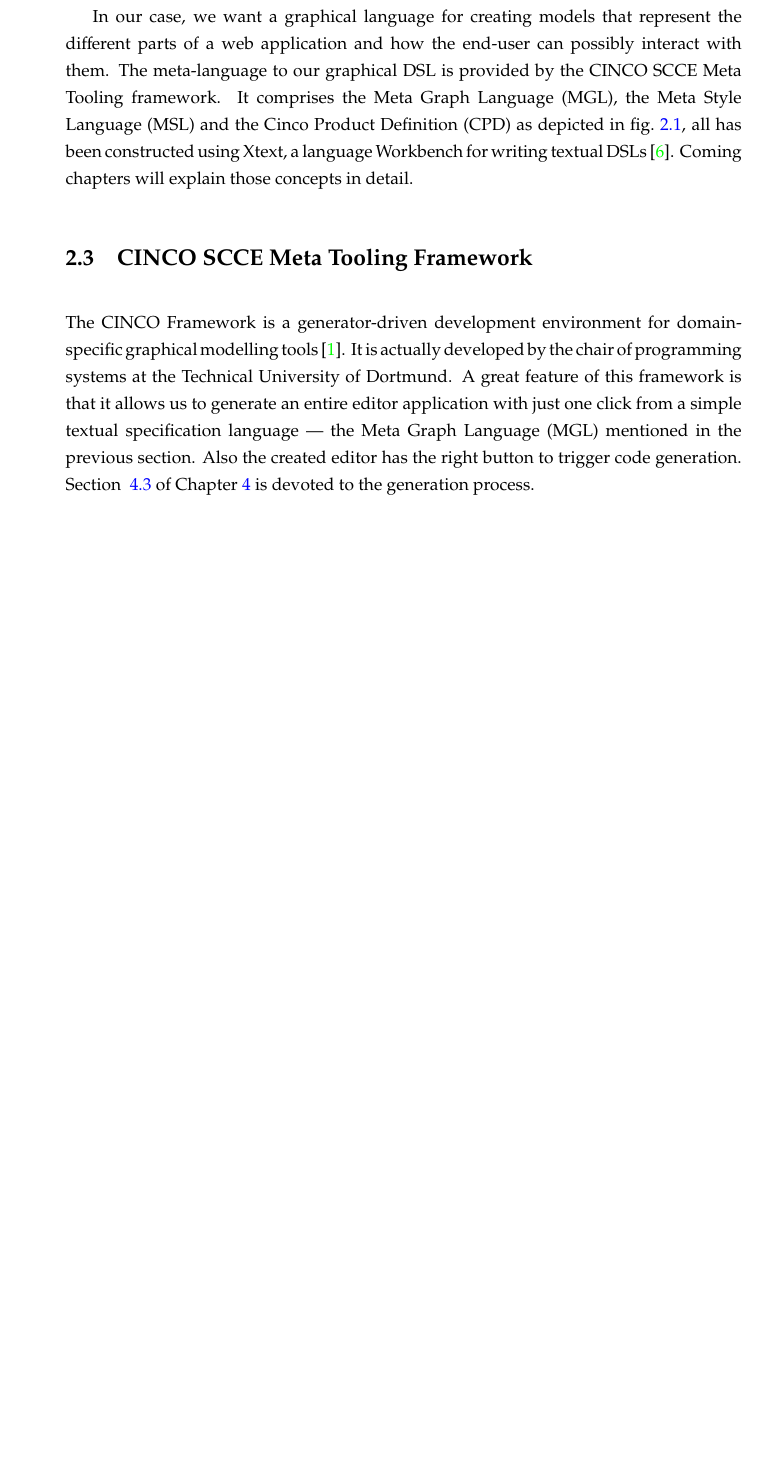
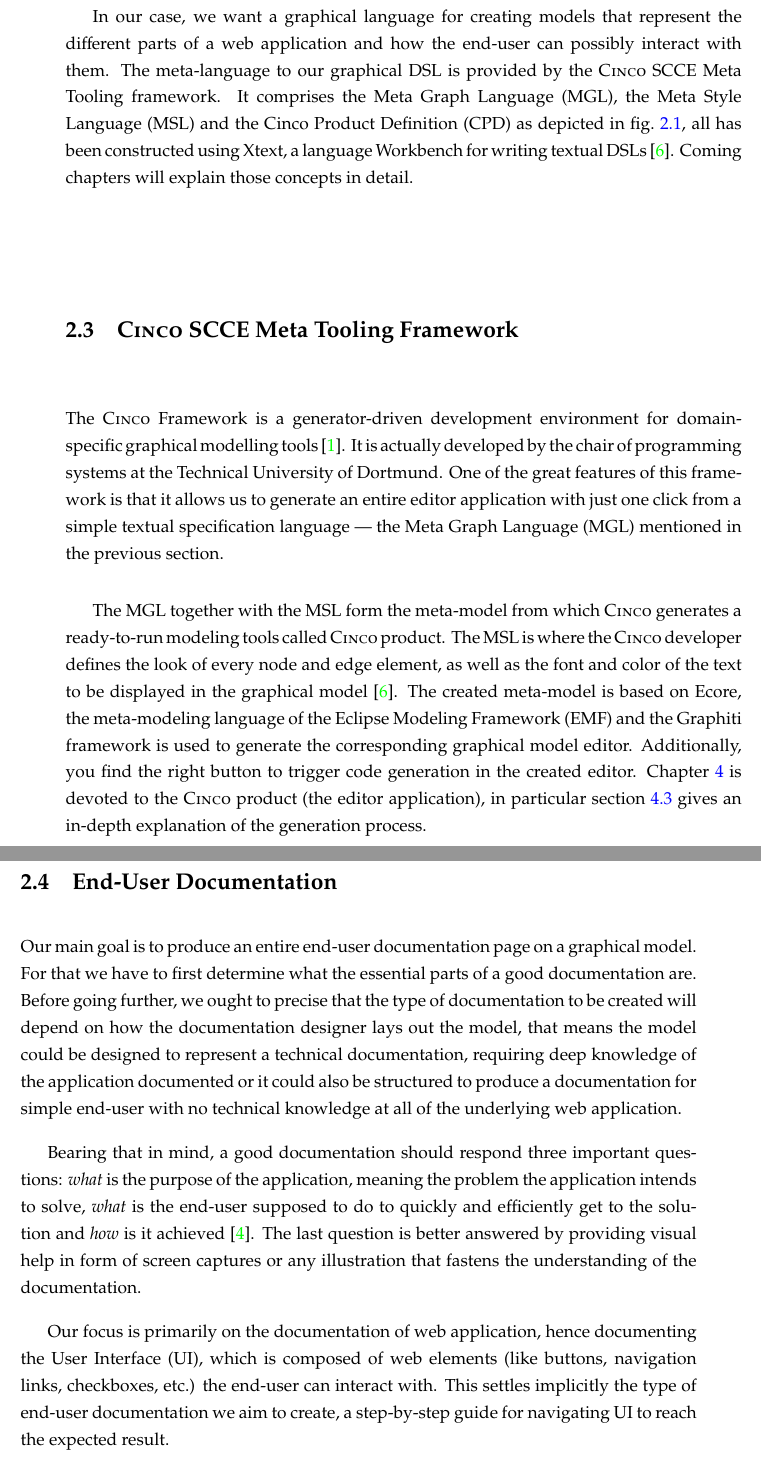
Before and after one commit to MukendiMputu/BachelorThesis, a LaTeX thesis (main.tex, which reads kapitel/chapter2.tex, literatur/glossary.tex): part of page 13 of 48 before the commit and two parts of pages 13 and 14 of 48 after it, the two joined at a grey line, cut so that both start at the same text, the shorter picture padded with empty space. Compiled offline with pdfLaTeX.

Commit message:
finishes chap2

```diff
--- a/kapitel/chapter2.tex
+++ b/kapitel/chapter2.tex
@@ -23,8 +23,20 @@
 
 Blueprinting our DSL is equivalent to defining a meta-language or meta-DSL to our language. \textit{Meta} literally means \textit{situated behind or beyond}. So the meta-language is the descriptive language coming before our language, describing the meaning (semantic) and the relationship between the objects of our target language. In other words, the meta-DSL is the abstract syntax and the resulting DSL concrete syntax. It is possible to ascend the modelling hierarchy of meta definition until we reach a self-referencing language, like it is the case \acrfull{uml}.
 
-In our case, we want a graphical language for creating models that represent the different parts of a web application and how the end-user can possibly interact with them. The meta-language to our graphical DSL is provided by the CINCO SCCE Meta Tooling framework. It comprises the \acrfull{mgl}, the \acrfull{msl} and the \acrfull{cpd} as depicted in fig.~\ref{fig:modelling-hierachy}, all has been constructed using Xtext, a language Workbench for writing textual \acrshortpl{dsl}~\cite{naujokat-diss}. Coming chapters will explain those concepts in detail.
+In our case, we want a graphical language for creating models that represent the different parts of a web application and how the end-user can possibly interact with them. The meta-language to our graphical DSL is provided by the \textsc{Cinco} SCCE Meta Tooling framework. It comprises the \acrfull{mgl}, the \acrfull{msl} and the \acrfull{cpd} as depicted in fig.~\ref{fig:modelling-hierachy}, all has been constructed using Xtext, a language Workbench for writing textual \acrshortpl{dsl}~\cite{naujokat-diss}. Coming chapters will explain those concepts in detail.
 
-\section{CINCO SCCE Meta Tooling Framework}\label{sec:cincoTool}
+\section{\textsc{Cinco SCCE} Meta Tooling Framework}\label{sec:cincoTool}
 
-The CINCO Framework is a generator-driven development environment for domain-specific graphical modelling tools~\cite{Cinco}. It is actually developed by the chair of programming systems at the Technical University of Dortmund. A great feature of this framework is that it allows us to generate an entire editor application with just one click from a simple textual specification language --- the \acrfull{mgl} mentioned in the previous section. Also the created editor has the right button to trigger code generation. Section ~\ref{sec:GenProcess} of Chapter~\ref{ch:CP} is devoted to the generation process.
+The \textsc{Cinco} Framework is a generator-driven development environment for domain-specific graphical modelling tools~\cite{Cinco}. It is actually developed by the chair of programming systems at the Technical University of Dortmund. One of the great features of this framework is that it allows us to generate an entire editor application with just one click from a simple textual specification language --- the \acrfull{mgl} mentioned in the previous section.
+
+The \acrshort{mgl} together with the \acrshort{msl} form the meta-model from which \textsc{Cinco} generates a ready-to-run modeling tools called \textsc{Cinco} product. The \acrshort{msl} is where the \textsc{Cinco} developer defines the look of every node and edge element, as well as the font and color of the text to be displayed in the graphical model~\cite{naujokat-diss}. The created meta-model is based on Ecore, the meta-modeling language of the \acrfull{emf} and the Graphiti framework is used to generate the corresponding graphical model editor. Additionally, you find the right button to trigger code generation in the created editor. Chapter~\ref{ch:CP} is devoted to the \textsc{Cinco} product (the editor application), in particular section~\ref{sec:GenProcess} gives an in-depth explanation of the generation process.
+
+
+
+\section{End-User Documentation}\label{sec:endUserDoc}
+
+Our main goal is to produce an entire end-user documentation page on a graphical model. For that we have to first determine what the essential parts of a good documentation are. Before going further, we ought to precise that the type of documentation to be created will depend on how the documentation designer lays out the model, that means the model could be designed to represent a technical documentation, requiring deep knowledge of the application documented or it could also be structured to produce a documentation for simple end-user with no technical knowledge at all of the underlying web application.
+
+Bearing that in mind, a good documentation should respond three important questions: \textit{what} is the purpose of the application, meaning the problem the application intends to solve, \textit{what} is the end-user supposed to do to quickly and efficiently get to the solution and \textit{how} is it achieved~\cite{5712775}. The last question is better answered by providing visual help in form of screen captures or any illustration that fastens the understanding of the documentation.
+
+Our focus is primarily on the documentation of web application, hence documenting the \acrfull{ui}, which is composed of web elements (like buttons, navigation links, checkboxes, etc.) the end-user can interact with. This settles implicitly the type of end-user documentation we aim to create, a step-by-step guide for navigating UI to reach the expected result.
--- a/literatur/glossary.tex
+++ b/literatur/glossary.tex
@@ -18,6 +18,7 @@
 
 % Acronyms
 \newacronym{uml}{UML}{Unified Modeling Language}
+\newacronym{ui}{UI}{User Interface}
 \newacronym{mdd}{MDD}{model-driven development}
 \newacronym{jabc}{jABC}{Java Application Building Center}
 \newacronym{emf}{EMF}{Eclipse Modeling Framework}
```
Also changed, not shown: bilder/dsl_hierarchy.png, kapitel/chapter2.tex (10 more changed lines).
